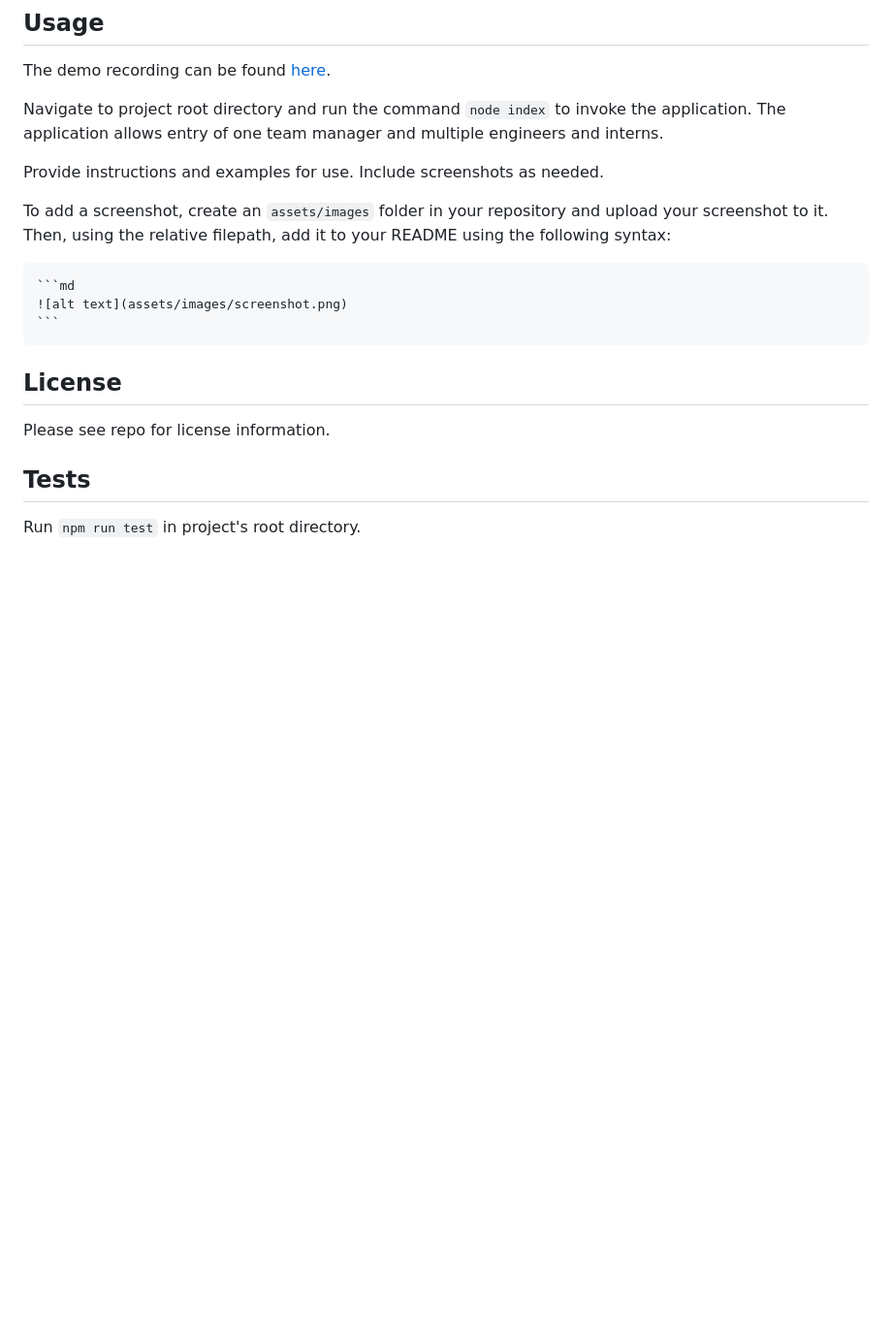
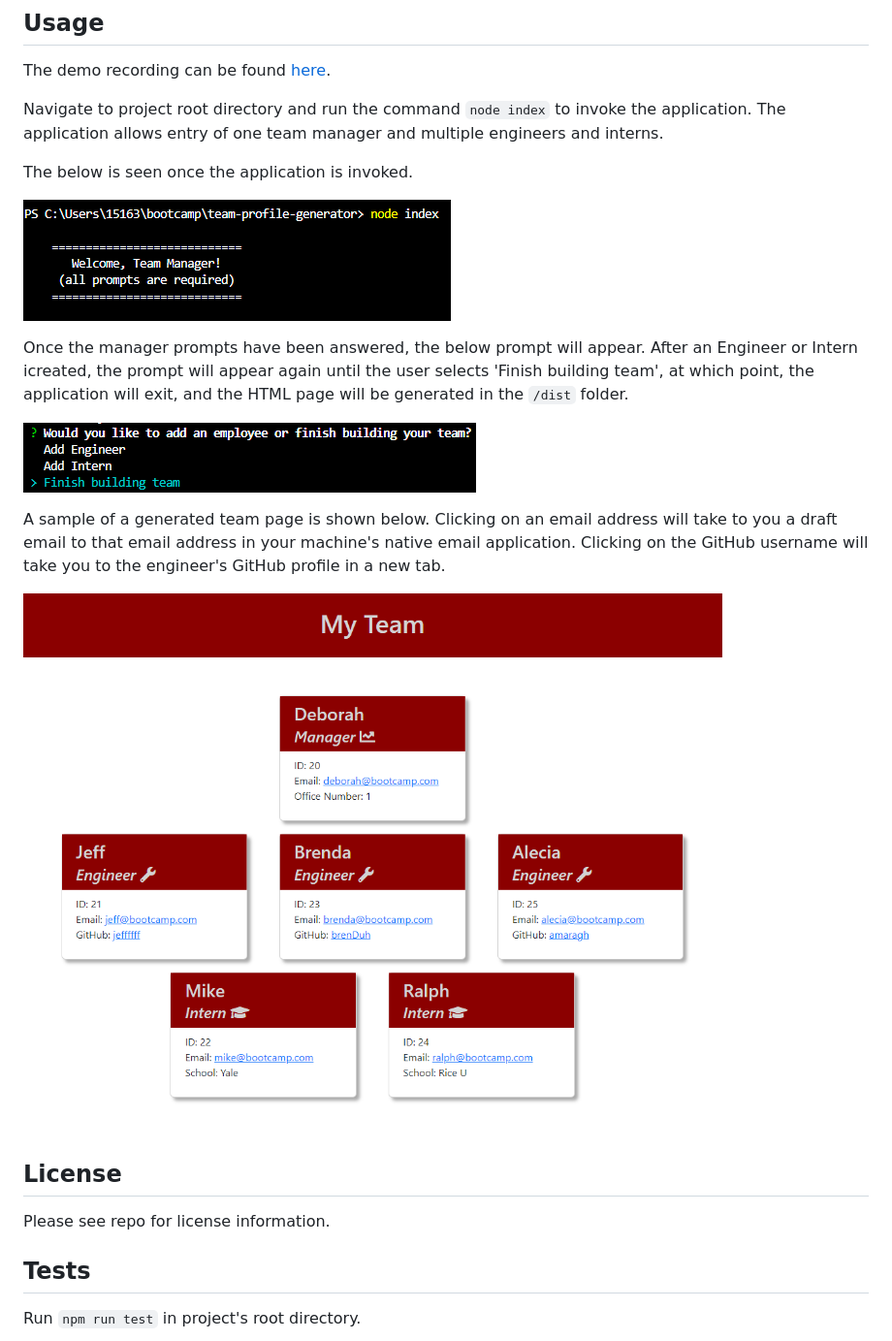
Before and after one commit to amaragh/team-profile-generator, a Markdown page: README.md, the part around the change. Shown: that part at 97% size. Rendered like a GitHub page; pictures changed too: assets/images/ee-prompts.png (added), assets/images/html-rendering.png (added), assets/images/launch-application.png (added); blank space fills up the shorter version.

Commit message:
update usage section

````diff
--- a/README.md
+++ b/README.md
@@ -28,14 +28,19 @@ The demo recording can be found [here](https://youtu.be/1EZn5_iB2Ps).
 
 Navigate to project root directory and run the command `node index` to invoke the application. The application allows entry of one team manager and multiple engineers and interns.
 
-Provide instructions and examples for use. Include screenshots as needed.
+The below is seen once the application is invoked.
 
-To add a screenshot, create an `assets/images` folder in your repository and upload your screenshot to it. Then, using the relative filepath, add it to your README using the following syntax:
 
-    ```md
-    ![alt text](assets/images/screenshot.png)
-    ```
+![](./assets/images/launch-application.png)
 
+Once the manager prompts have been answered, the below prompt will appear. After an Engineer or Intern icreated, the prompt will appear again until the user selects 'Finish building team', at which point, the application will exit, and the HTML page will be generated in the `/dist` folder.
+
+![](./assets/images//ee-prompts.png)
+
+
+A sample of a generated team page is shown below. Clicking on an email address will take to you a draft email to that email address in your machine's native email application. Clicking on the GitHub username will take you to the engineer's GitHub profile in a new tab.
+
+![Sample rendered HTML page for a small team.](./assets/images/html-rendering.png)
 
 
 ## License
````
Also changed, not shown: 1 other file.
